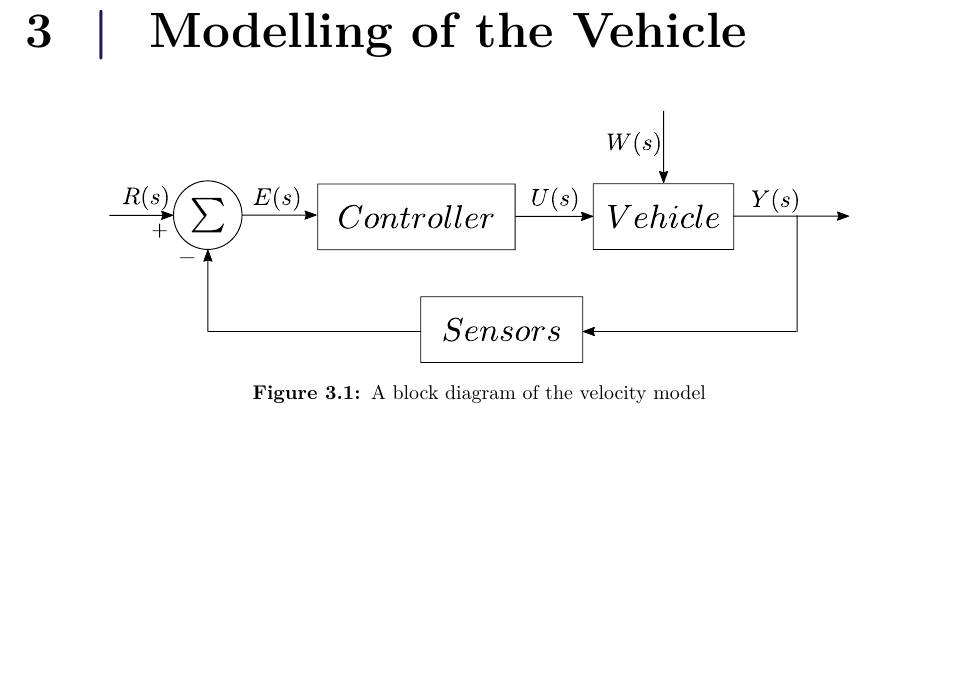
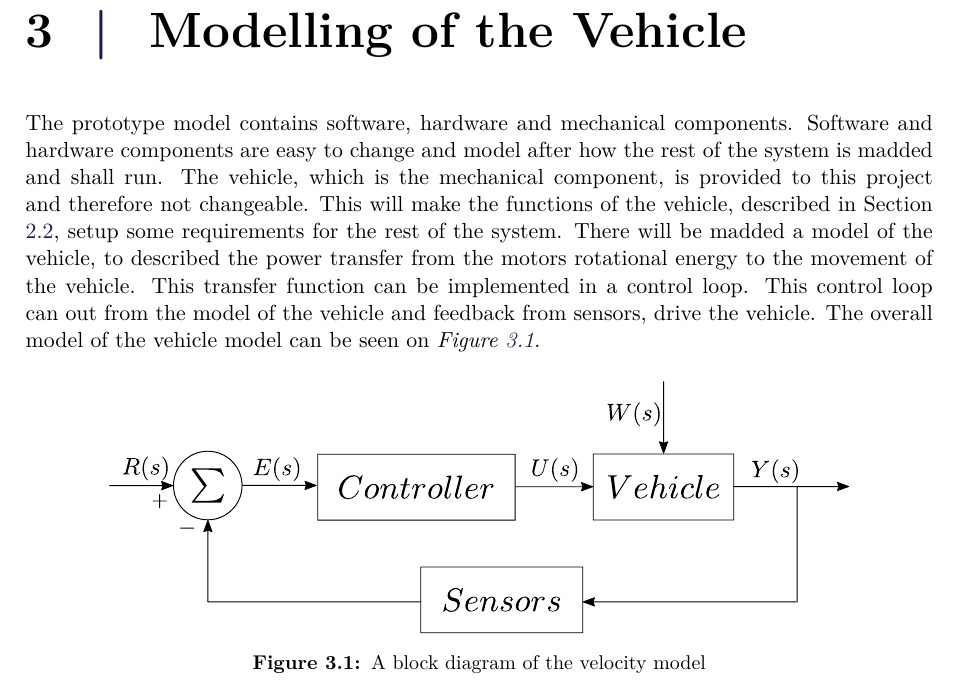
Before and after one commit to AodhAnd/eit-p5-lm-report, a LaTeX thesis (main.tex, which reads Chapters/Chapter3/aModellingTheVehicle.tex): part of page 26 of 67, cut so that both start at the same text, the shorter picture padded with empty space. Compiled offline with pdfLaTeX.

Commit message:
Overall model

```diff
--- a/Chapters/Chapter3/aModellingTheVehicle.tex
+++ b/Chapters/Chapter3/aModellingTheVehicle.tex
@@ -1,4 +1,7 @@
 \chapter{Modelling of the Vehicle}\label{cha:ModelOfVehicle}
+
+The prototype model contains software, hardware and mechanical components. Software and hardware components are easy to change and model after how the rest of the system is madded and shall run. The vehicle, which is the mechanical component, is provided to this project and therefore not changeable. This will make the functions of the vehicle, described in \secref{sec:Vehicledescription}, setup some requirements for the rest of the system. There will be madded a model of the vehicle, to described the power transfer from the motors rotational energy to the movement of the vehicle. This transfer function can be implemented in a control loop. This control loop can out from the model of the vehicle and feedback from sensors, drive the vehicle. The overall model of the vehicle model can be seen on \figref{fig:StartTotalModelsystem}.
+
 
 \begin{figure}[H]
 	\centering
```
Also changed, not shown: Chapters/Chapter2/VehicleDescription.tex (+1 -0 lines).
